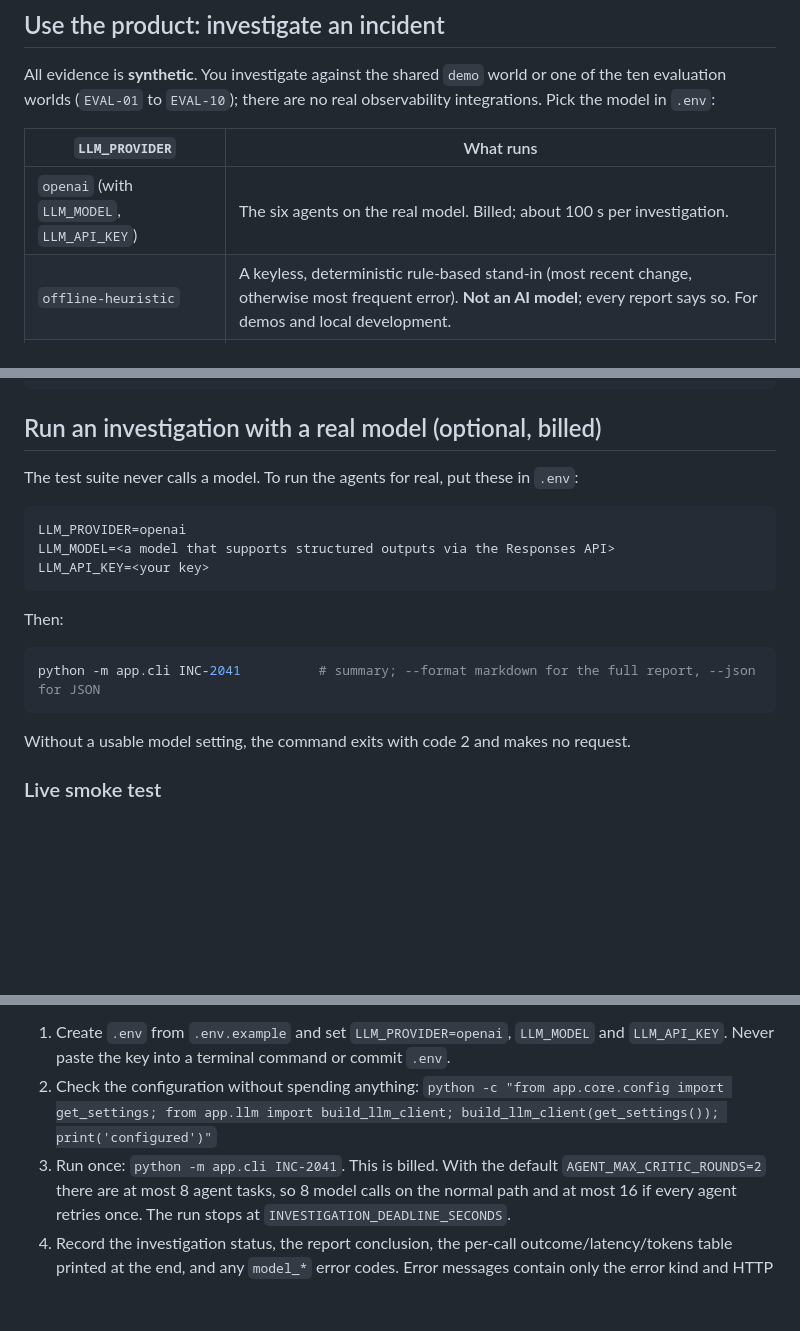
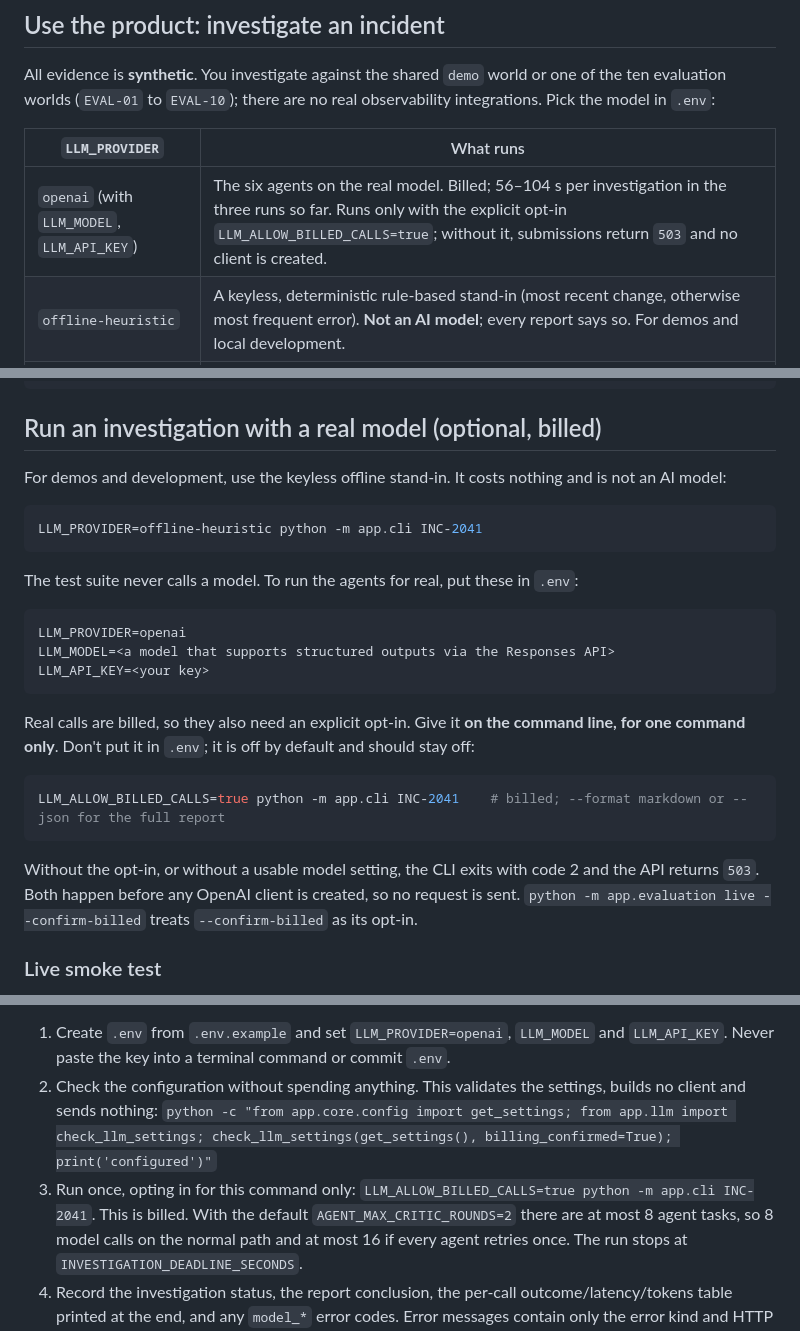
Before and after one commit to druvemedia/orange-invest-ai-agents, a Markdown page: README.md, 3 parts joined by grey strips. Drawn GitHub-style; blank space fills up the shorter version.

Commit message:
Document the LLM_ALLOW_BILLED_CALLS opt-in for real model calls
Co-Authored-By: Claude Opus 5.5 <noreply@anthropic.com>

````diff
--- a/README.md
+++ b/README.md
@@ -91,7 +91,7 @@ worlds (`EVAL-01` to `EVAL-10`); there are no real observability integrations. P
 
 | `LLM_PROVIDER` | What runs |
 |---|---|
-| `openai` (with `LLM_MODEL`, `LLM_API_KEY`) | The six agents on the real model. Billed; about 100 s per investigation. |
+| `openai` (with `LLM_MODEL`, `LLM_API_KEY`) | The six agents on the real model. Billed; 56–104 s per investigation in the three runs so far. Runs only with the explicit opt-in `LLM_ALLOW_BILLED_CALLS=true`; without it, submissions return `503` and no client is created. |
 | `offline-heuristic` | A keyless, deterministic rule-based stand-in (most recent change, otherwise most frequent error). **Not an AI model**; every report says so. For demos and local development. |
 | unset | The server runs, `/health` works, and submissions return `503` with instructions. |
 
@@ -153,6 +153,12 @@ print(r.model_dump_json(indent=2))"
 
 ## Run an investigation with a real model (optional, billed)
 
+For demos and development, use the keyless offline stand-in. It costs nothing and is not an AI model:
+
+```zsh
+LLM_PROVIDER=offline-heuristic python -m app.cli INC-2041
+```
+
 The test suite never calls a model. To run the agents for real, put these in `.env`:
 
 ```zsh
@@ -161,13 +167,16 @@ LLM_MODEL=<a model that supports structured outputs via the Responses API>
 LLM_API_KEY=<your key>
 ```
 
-Then:
+Real calls are billed, so they also need an explicit opt-in. Give it **on the command line, for one command
+only**. Don't put it in `.env`; it is off by default and should stay off:
 
 ```zsh
-python -m app.cli INC-2041          # summary; --format markdown for the full report, --json for JSON
+LLM_ALLOW_BILLED_CALLS=true python -m app.cli INC-2041    # billed; --format markdown or --json for the full report
 ```
 
-Without a usable model setting, the command exits with code 2 and makes no request.
+Without the opt-in, or without a usable model setting, the CLI exits with code 2 and the API returns `503`. Both
+happen before any OpenAI client is created, so no request is sent. `python -m app.evaluation live --confirm-billed`
+treats `--confirm-billed` as its opt-in.
 
 ### Live smoke test
 
@@ -184,9 +193,10 @@ Details are in [docs/ARCHITECTURE.md](docs/ARCHITECTURE.md). To repeat the contr
 
 1. Create `.env` from `.env.example` and set `LLM_PROVIDER=openai`, `LLM_MODEL` and `LLM_API_KEY`.
    Never paste the key into a terminal command or commit `.env`.
-2. Check the configuration without spending anything:
-   `python -c "from app.core.config import get_settings; from app.llm import build_llm_client; build_llm_client(get_settings()); print('configured')"`
-3. Run once: `python -m app.cli INC-2041`. This is billed. With the default
+2. Check the configuration without spending anything. This validates the settings, builds no client and sends
+   nothing:
+   `python -c "from app.core.config import get_settings; from app.llm import check_llm_settings; check_llm_settings(get_settings(), billing_confirmed=True); print('configured')"`
+3. Run once, opting in for this command only: `LLM_ALLOW_BILLED_CALLS=true python -m app.cli INC-2041`. This is billed. With the default
    `AGENT_MAX_CRITIC_ROUNDS=2` there are at most 8 agent tasks, so 8 model calls on the normal path
    and at most 16 if every agent retries once. The run stops at `INVESTIGATION_DEADLINE_SECONDS`.
 4. Record the investigation status, the report conclusion, the per-call outcome/latency/tokens
````
Also changed, not shown: other parts of README.md (+1 -1 lines).
